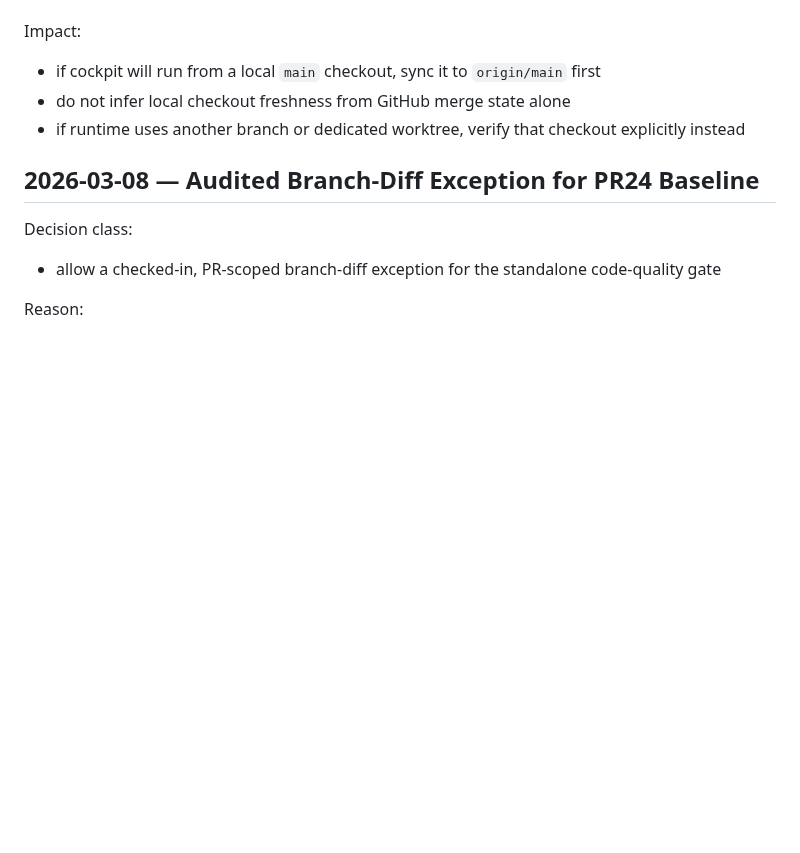
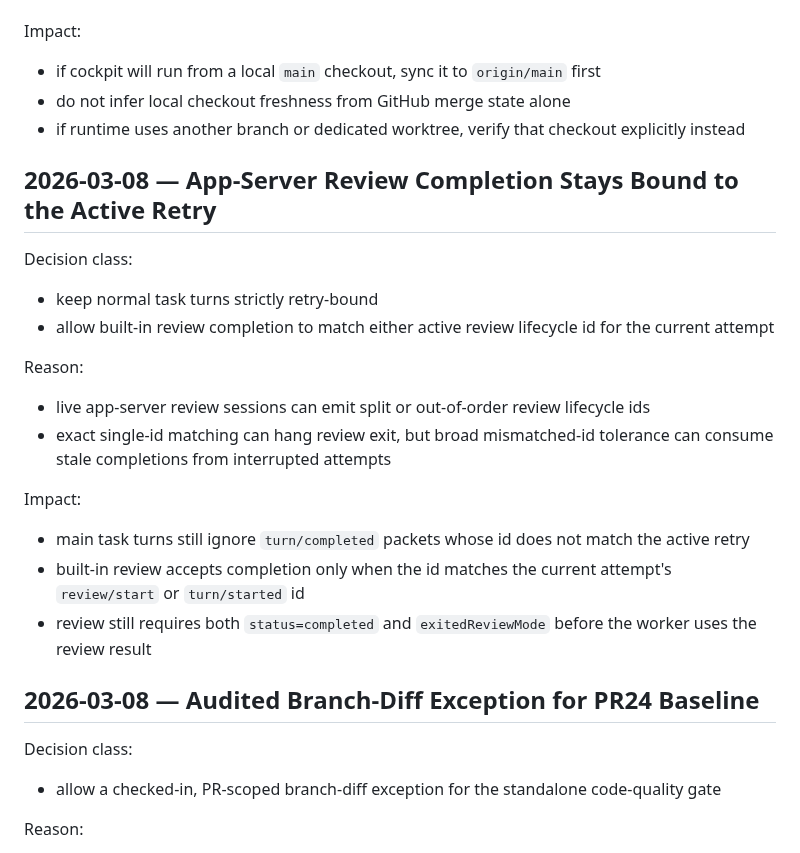
Before and after one commit to future3OOO/agentic-cockpit, a Markdown page: docs/agentic/DECISIONS_AND_INCIDENTS_TIMELINE.md, the part around the change. Drawn GitHub-style; blank space fills up the shorter version.

```diff
--- a/docs/agentic/DECISIONS_AND_INCIDENTS_TIMELINE.md
+++ b/docs/agentic/DECISIONS_AND_INCIDENTS_TIMELINE.md
@@ -19,6 +19,21 @@ Impact:
 - if cockpit will run from a local `main` checkout, sync it to `origin/main` first
 - do not infer local checkout freshness from GitHub merge state alone
 - if runtime uses another branch or dedicated worktree, verify that checkout explicitly instead
+
+## 2026-03-08 — App-Server Review Completion Stays Bound to the Active Retry
+
+Decision class:
+- keep normal task turns strictly retry-bound
+- allow built-in review completion to match either active review lifecycle id for the current attempt
+
+Reason:
+- live app-server review sessions can emit split or out-of-order review lifecycle ids
+- exact single-id matching can hang review exit, but broad mismatched-id tolerance can consume stale completions from interrupted attempts
+
+Impact:
+- main task turns still ignore `turn/completed` packets whose id does not match the active retry
+- built-in review accepts completion only when the id matches the current attempt's `review/start` or `turn/started` id
+- review still requires both `status=completed` and `exitedReviewMode` before the worker uses the review result
 
 ## 2026-03-08 — Audited Branch-Diff Exception for PR24 Baseline
 
```
Also changed, not shown: DECISIONS.md (+10 -0 lines).
